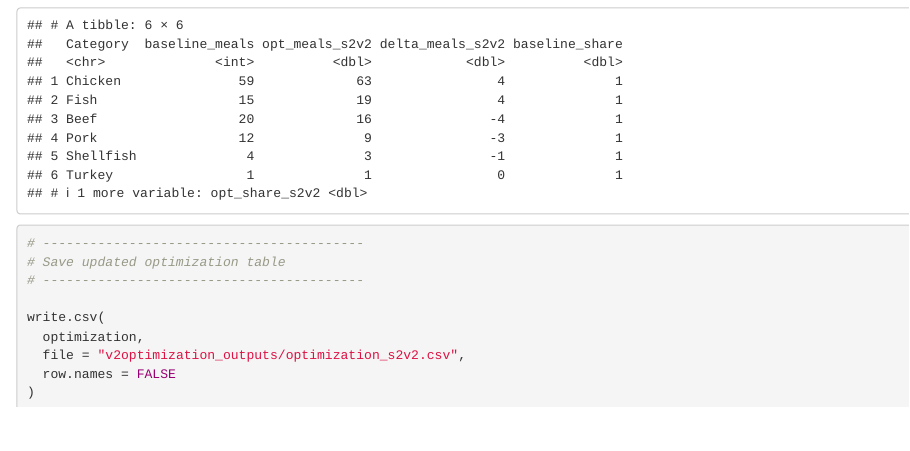
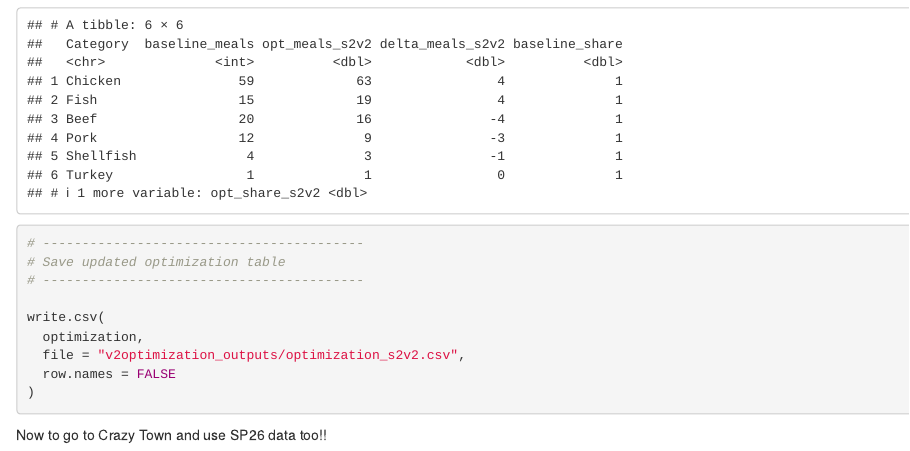
Before and after one commit to celestebasken/menustuff, an R Markdown document (MenuFreq/optimization_v2.Rmd): the page in a window 1100 px wide, from 11680 px down. Rendered offline with R 4.5, knitr and Pandoc, with nearby package versions.

Commit message:
getting hype for crazy town

````diff
--- a/MenuFreq/optimization_v2.Rmd
+++ b/MenuFreq/optimization_v2.Rmd
@@ -583,3 +583,7 @@ write.csv(
 )
 
 ```
+
+
+
+Now to go to Crazy Town and use SP26 data too!!
````
